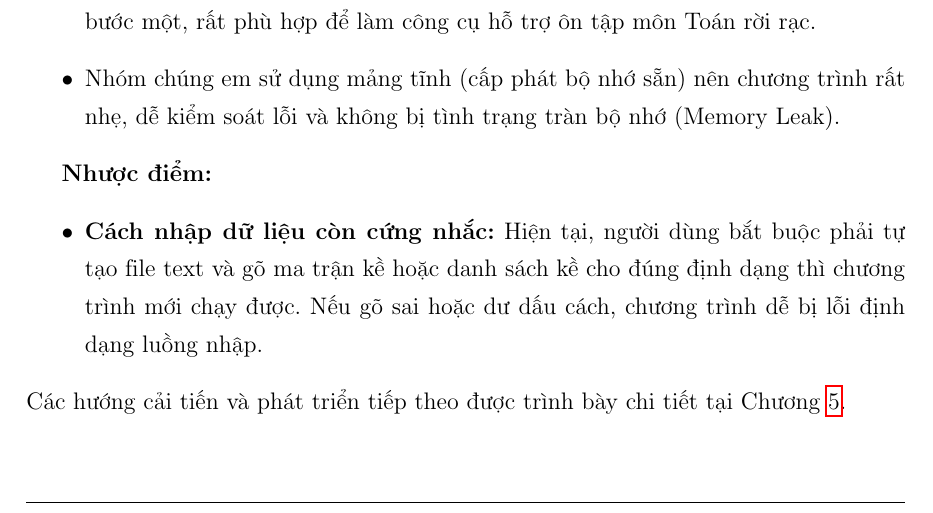
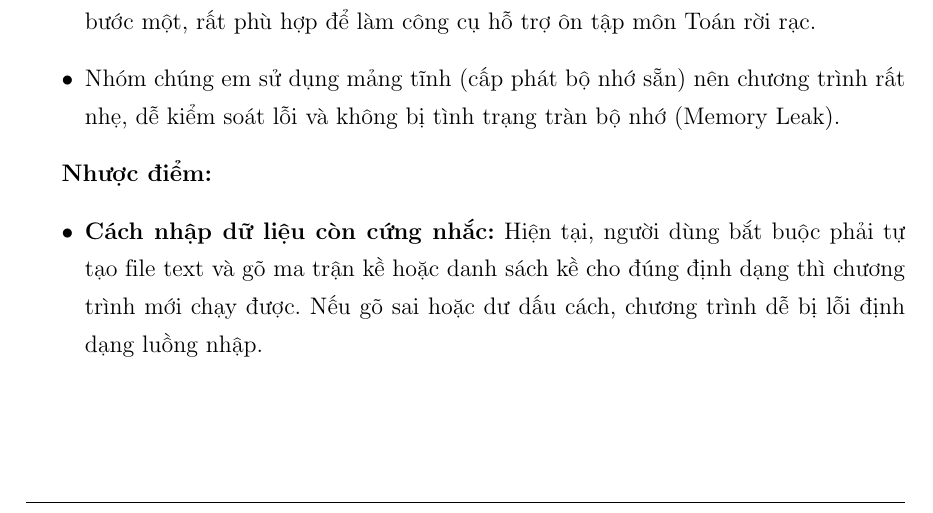
Before and after one commit to raii-cod/PBL-1, a LaTeX thesis (Latex/main.tex): part of page 25 of 33, cut so that both start at the same text. Compiled offline with pdfLaTeX.

Commit message:
Update latex and executable

```diff
--- a/Latex/main.tex
+++ b/Latex/main.tex
@@ -567,7 +567,6 @@ Khi tìm thấy đỉnh đích, toàn bộ các cạnh và đỉnh cấu thành
 \begin{itemize}
     \item \textbf{Cách nhập dữ liệu còn cứng nhắc:} Hiện tại, người dùng bắt buộc phải tự tạo file text và gõ ma trận kề hoặc danh sách kề cho đúng định dạng thì chương trình mới chạy được. Nếu gõ sai hoặc dư dấu cách, chương trình dễ bị lỗi định dạng luồng nhập.
 \end{itemize}
-Các hướng cải tiến và phát triển tiếp theo được trình bày chi tiết tại Chương~\ref{chap:ketluan}.
 % ==================== CHƯƠNG 5 ====================
 \chapter{Kết luận và hướng phát triển}
 \label{chap:ketluan}
```
Also changed, not shown: Latex/main.pdf, 6 other files.
